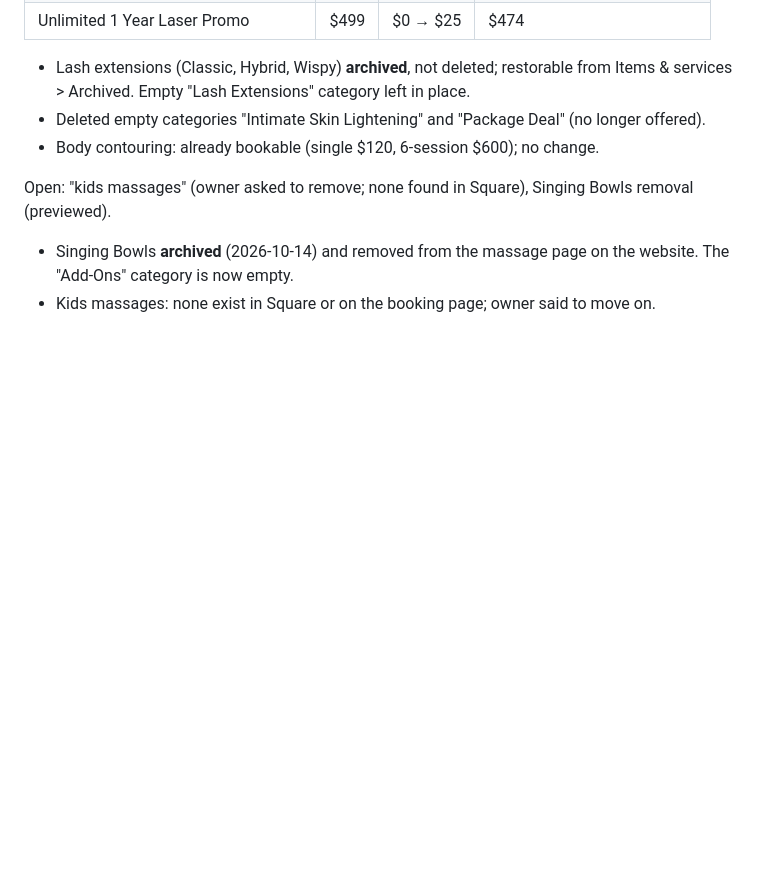
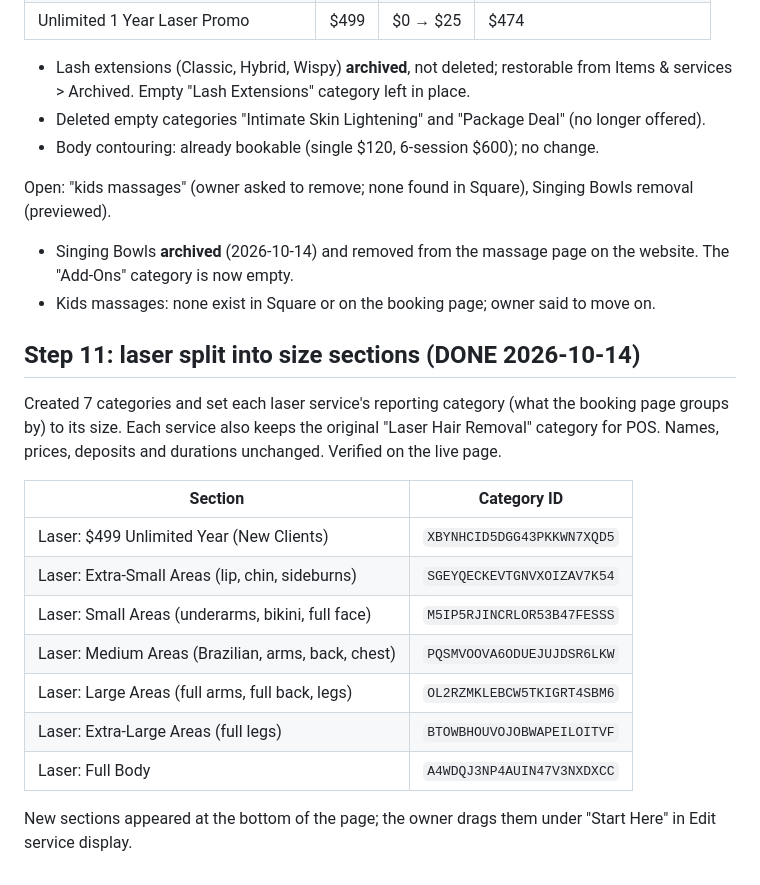
Before and after one commit to thetlfgroupllc-source/Relax-and-Cruz-Spa, a Markdown page: SQUARE-BOOKING-PLAN.md, the part around the change. Drawn GitHub-style; blank space fills up the shorter version.

Commit message:
Record laser size sections (step 11)
Co-Authored-By: Claude Opus 5.5 <noreply@anthropic.com>
Claude-Session: https://claude.ai/code/session_017oRkYm6xDCBm9Kj2g4gVJU

```diff
--- a/SQUARE-BOOKING-PLAN.md
+++ b/SQUARE-BOOKING-PLAN.md
@@ -151,3 +151,19 @@ Owner's rule for deposits: $25 deposit, balance due = full price minus $25.
 Open: "kids massages" (owner asked to remove; none found in Square), Singing Bowls removal (previewed).
 - Singing Bowls **archived** (2026-10-14) and removed from the massage page on the website. The "Add-Ons" category is now empty.
 - Kids massages: none exist in Square or on the booking page; owner said to move on.
+
+## Step 11: laser split into size sections (DONE 2026-10-14)
+
+Created 7 categories and set each laser service's reporting category (what the booking page groups by) to its size. Each service also keeps the original "Laser Hair Removal" category for POS. Names, prices, deposits and durations unchanged. Verified on the live page.
+
+| Section | Category ID |
+| --- | --- |
+| Laser: $499 Unlimited Year (New Clients) | `XBYNHCID5DGG43PKKWN7XQD5` |
+| Laser: Extra-Small Areas (lip, chin, sideburns) | `SGEYQECKEVTGNVXOIZAV7K54` |
+| Laser: Small Areas (underarms, bikini, full face) | `M5IP5RJINCRLOR53B47FESSS` |
+| Laser: Medium Areas (Brazilian, arms, back, chest) | `PQSMVOOVA6ODUEJUJDSR6LKW` |
+| Laser: Large Areas (full arms, full back, legs) | `OL2RZMKLEBCW5TKIGRT4SBM6` |
+| Laser: Extra-Large Areas (full legs) | `BTOWBHOUVOJOBWAPEILOITVF` |
+| Laser: Full Body | `A4WDQJ3NP4AUIN47V3NXDXCC` |
+
+New sections appeared at the bottom of the page; the owner drags them under "Start Here" in Edit service display.
```
